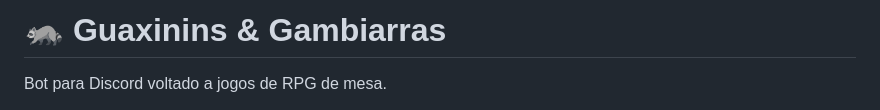
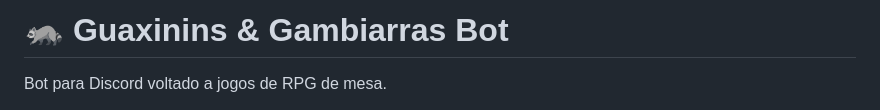
Before and after one commit to fxclsmg/Guaxinins_e_Gambiarras_Bot, a Markdown page: README.md, the part around the change. Drawn GitHub-style.

Commit message:
Ajuste do título

```diff
--- a/README.md
+++ b/README.md
@@ -1,4 +1,4 @@
-# 🦝 Guaxinins & Gambiarras
+# 🦝 Guaxinins & Gambiarras Bot
 
 Bot para Discord voltado a jogos de RPG de mesa.
 
```
